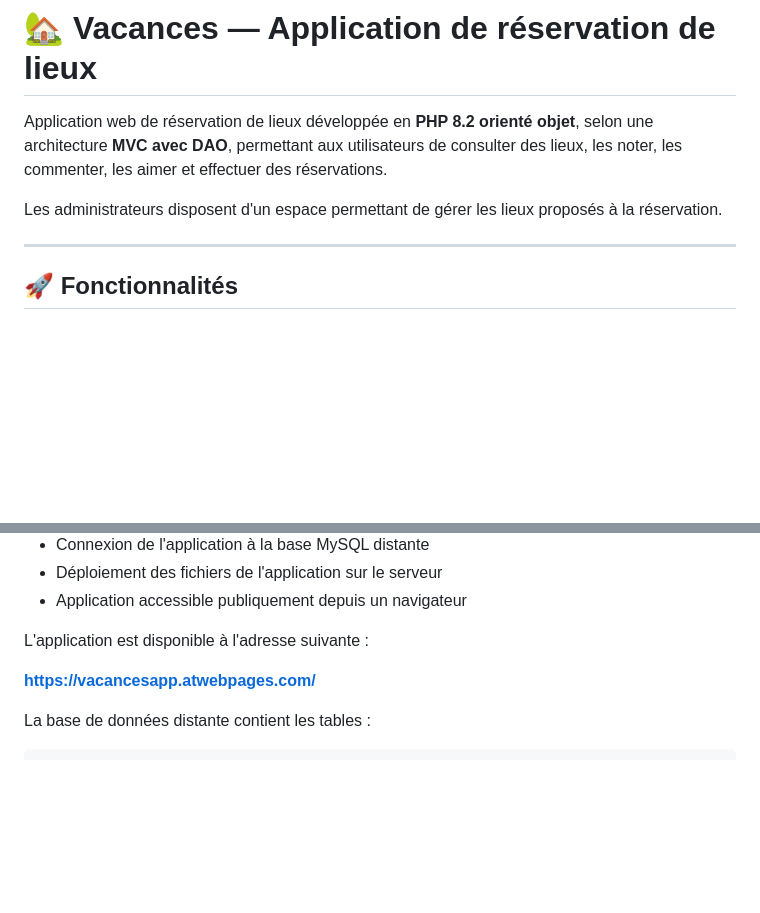
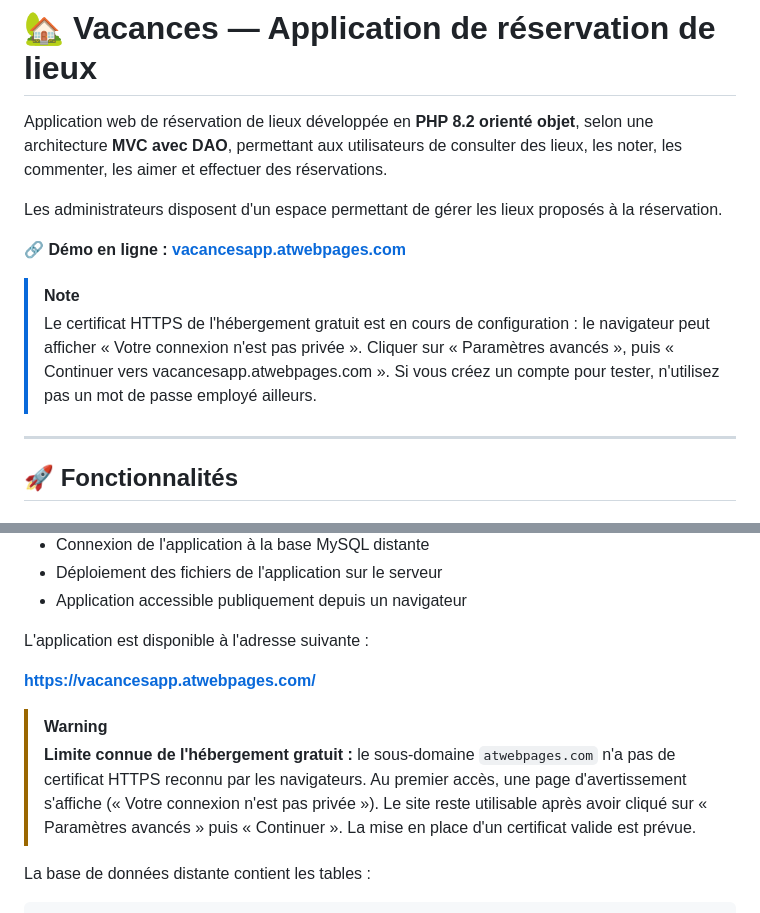
Before and after one commit to orhan54/vacances, a Markdown page: README.md, 2 parts joined by grey strips. GitHub-like rendering; blank space fills up the shorter version.

Commit message:
docs: mettre à jour le README (démo en ligne et avertissement HTTPS)

````diff
--- a/README.md
+++ b/README.md
@@ -3,6 +3,11 @@
 Application web de réservation de lieux développée en **PHP 8.2 orienté objet**, selon une architecture **MVC avec DAO**, permettant aux utilisateurs de consulter des lieux, les noter, les commenter, les aimer et effectuer des réservations.
 
 Les administrateurs disposent d'un espace permettant de gérer les lieux proposés à la réservation.
+
+🔗 **Démo en ligne : [vacancesapp.atwebpages.com](https://vacancesapp.atwebpages.com/)**
+
+> [!NOTE]
+> Le certificat HTTPS de l'hébergement gratuit est en cours de configuration : le navigateur peut afficher « Votre connexion n'est pas privée ». Cliquer sur « Paramètres avancés », puis « Continuer vers vacancesapp.atwebpages.com ». Si vous créez un compte pour tester, n'utilisez pas un mot de passe employé ailleurs.
 
 ---
 
@@ -565,6 +570,9 @@ L'application est disponible à l'adresse suivante :
 
 **https://vacancesapp.atwebpages.com/**
 
+> [!WARNING]
+> **Limite connue de l'hébergement gratuit :** le sous-domaine `atwebpages.com` n'a pas de certificat HTTPS reconnu par les navigateurs. Au premier accès, une page d'avertissement s'affiche (« Votre connexion n'est pas privée »). Le site reste utilisable après avoir cliqué sur « Paramètres avancés » puis « Continuer ». La mise en place d'un certificat valide est prévue.
+
 La base de données distante contient les tables :
 
 ```text
````
